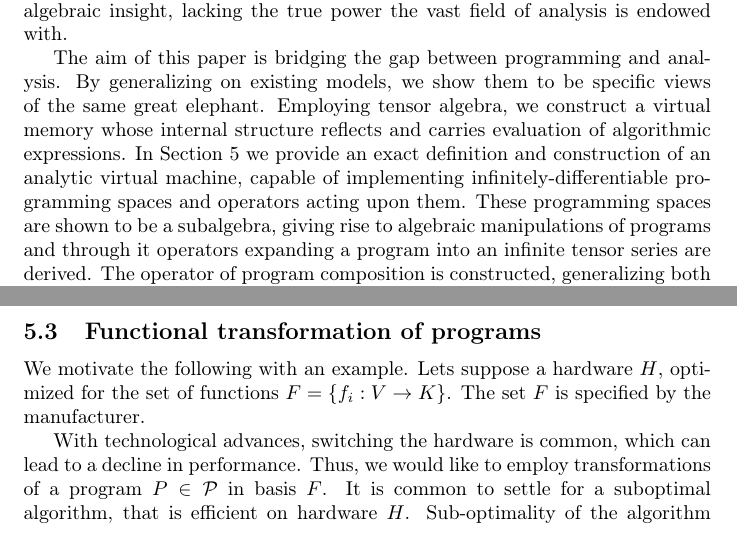
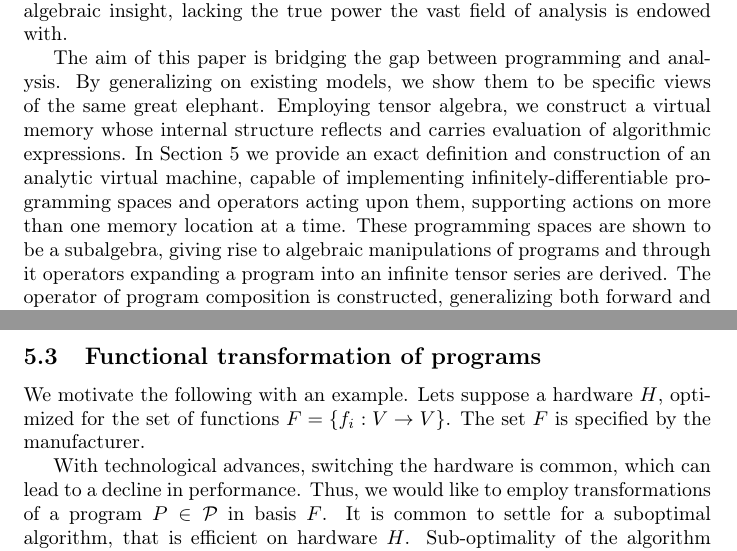
Before and after one commit to ZigaSajovic/dCpp, a LaTeX paper (Operational calculus and algebra of Algorithms.tex): two parts of pages 2 and 16 of 26 before the commit and two parts of pages 2 and 16 of 27 after it, joined at a grey line, cut so that both start at the same text. Compiled offline with pdfLaTeX.

Commit message:
INtroduction:more than one memory location at a time

```diff
--- a/Operational calculus and algebra of Algorithms.tex
+++ b/Operational calculus and algebra of Algorithms.tex
@@ -117,7 +117,7 @@ Just as the discrete nature of physical reality is studied through analytic mean
 The way evaluation of algorithmic expressions differs from evaluation of symbolic expressions of standard analysis, lies at the very core of this dissonance. The disconnect was partially mitigated by methods of automatic differentiation, utilized today in machine learning, engineering, simulations, etc. Yet under the lack of a proper formalism the model collapses when one tries to generalize to such notions as a differentiable program $p_1$ operating on (differentiable) derivatives of another program $p_2$ (where only coding of $p_2$ is required within $p_1$), while retaining the famed expressive freedom.
 Models allowing for nested differentiation \cite{AD1}, still fail in providing algorithms with an algebra enabling study and formulation of programs through analytic equations. Thus, they remain nothing more than means to calculating derivatives, void of any meaningful algebraic insight, lacking the true power the vast field of analysis is endowed with.
 
-The aim of this paper is bridging the gap between programming and analysis. By generalizing on existing models, we show them to be specific views of the same great elephant. Employing tensor algebra, we construct a virtual memory whose internal structure reflects and carries evaluation of algorithmic expressions. In Section \ref{sec:operational} we provide an exact definition and construction of an analytic virtual machine, capable of implementing infinitely-differentiable programming spaces and operators acting upon them. These programming spaces are shown to be a subalgebra, giving rise to algebraic manipulations of programs and through it operators expanding a program into an infinite tensor series are derived. The operator of program composition is constructed, generalizing both forward and reverse mode of automatic differentiation (of arbitrary order) under a single operator in the theory. Through projections and embeddings in this space, the problem of nested differentiation is resolved, where a program $p_1$ acts on differentiable derivatives of $p_2$, requiring only coding of $p_2$ within $p_1$. We analyze iterators and other control structures, examining their dependencies on exit conditions, offering a new perspective on studying the Halting problem along the way.
+The aim of this paper is bridging the gap between programming and analysis. By generalizing on existing models, we show them to be specific views of the same great elephant. Employing tensor algebra, we construct a virtual memory whose internal structure reflects and carries evaluation of algorithmic expressions. In Section \ref{sec:operational} we provide an exact definition and construction of an analytic virtual machine, capable of implementing infinitely-differentiable programming spaces and operators acting upon them, supporting actions on more than one memory location at a time. These programming spaces are shown to be a subalgebra, giving rise to algebraic manipulations of programs and through it operators expanding a program into an infinite tensor series are derived. The operator of program composition is constructed, generalizing both forward and reverse mode of automatic differentiation (of arbitrary order) under a single operator in the theory. Through projections and embeddings in this space, the problem of nested differentiation is resolved, where a program $p_1$ acts on differentiable derivatives of $p_2$, requiring only coding of $p_2$ within $p_1$. We analyze iterators and other control structures, examining their dependencies on exit conditions, offering a new perspective on studying the Halting problem along the way.
 
 Theory grants us the ability to choose programs' complexity through approximations inhabiting the virtual space. It being modeled by tensor algebra consisting of multi-linear maps is tailor made for efficient implementation by GPU parallelism \cite{TensorGPU}. Employing the developed algebra, we derive functional transformations of programs in an arbitrary function basis. As different hardware is optimized for running of different sets of functions, this proves useful with adapting code to fit specific hardware.
 We provide instructions on methods of usage and outline the process of how these transformations are to be interchangeably applied in practice.
@@ -806,7 +806,7 @@ for each $n\ge 1$, where $e^\D_n$ is the projection of the operator $e^\D$ onto
    \subsection{Functional transformation of programs}\label{sec:FTP}
 
    We motivate the following with an example. Lets suppose a hardware $H$,
-   optimized for the set of functions $F=\{f_i:V\to K\}$. The set $F$ is
+   optimized for the set of functions $F=\{f_i:V\to V\}$. The set $F$ is
    specified by the manufacturer.
 
    With technological advances, switching the hardware is common, which can lead to a decline in performance. Thus, we would like to employ transformations of a program $P\in\dP$ in basis $F$. It is common to settle for a suboptimal algorithm, that is efficient on hardware $H$. Sub-optimality of the algorithm depends on the set $F$, whether it spans $P$, or not. A classic example of a transformation, is the Fourier transform in the basis $\{\sin(nx), \cos(mx)\}$, that spans $\dP$ (which as stated is not true for an arbitrary set $F$).
```
